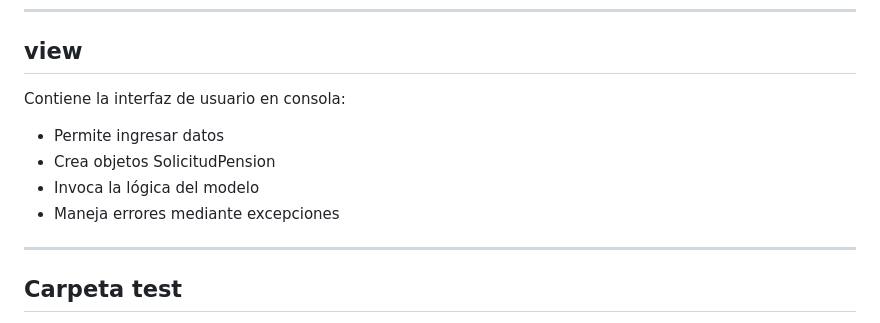
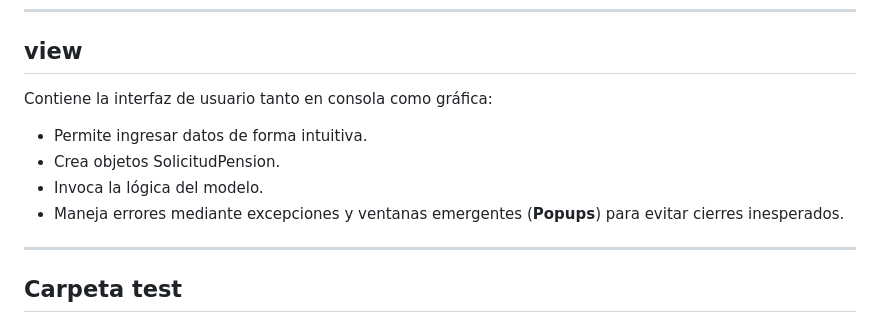
Before and after one commit to ndjr99/calcupension, a Markdown page: README.md, the part around one of its changes. Drawn GitHub-style.

```diff
--- a/README.md
+++ b/README.md
@@ -171,12 +157,12 @@ También incluye:
 
 ## view
 
-Contiene la interfaz de usuario en consola:
+Contiene la interfaz de usuario tanto en consola como gráfica:
 
-* Permite ingresar datos
-* Crea objetos SolicitudPension
-* Invoca la lógica del modelo
-* Maneja errores mediante excepciones
+* Permite ingresar datos de forma intuitiva.
+* Crea objetos SolicitudPension.
+* Invoca la lógica del modelo.
+* Maneja errores mediante excepciones y ventanas emergentes (**Popups**) para evitar cierres inesperados.
 
 ---
 
```
Also changed, not shown: other parts of README.md (+24 -38 lines).
